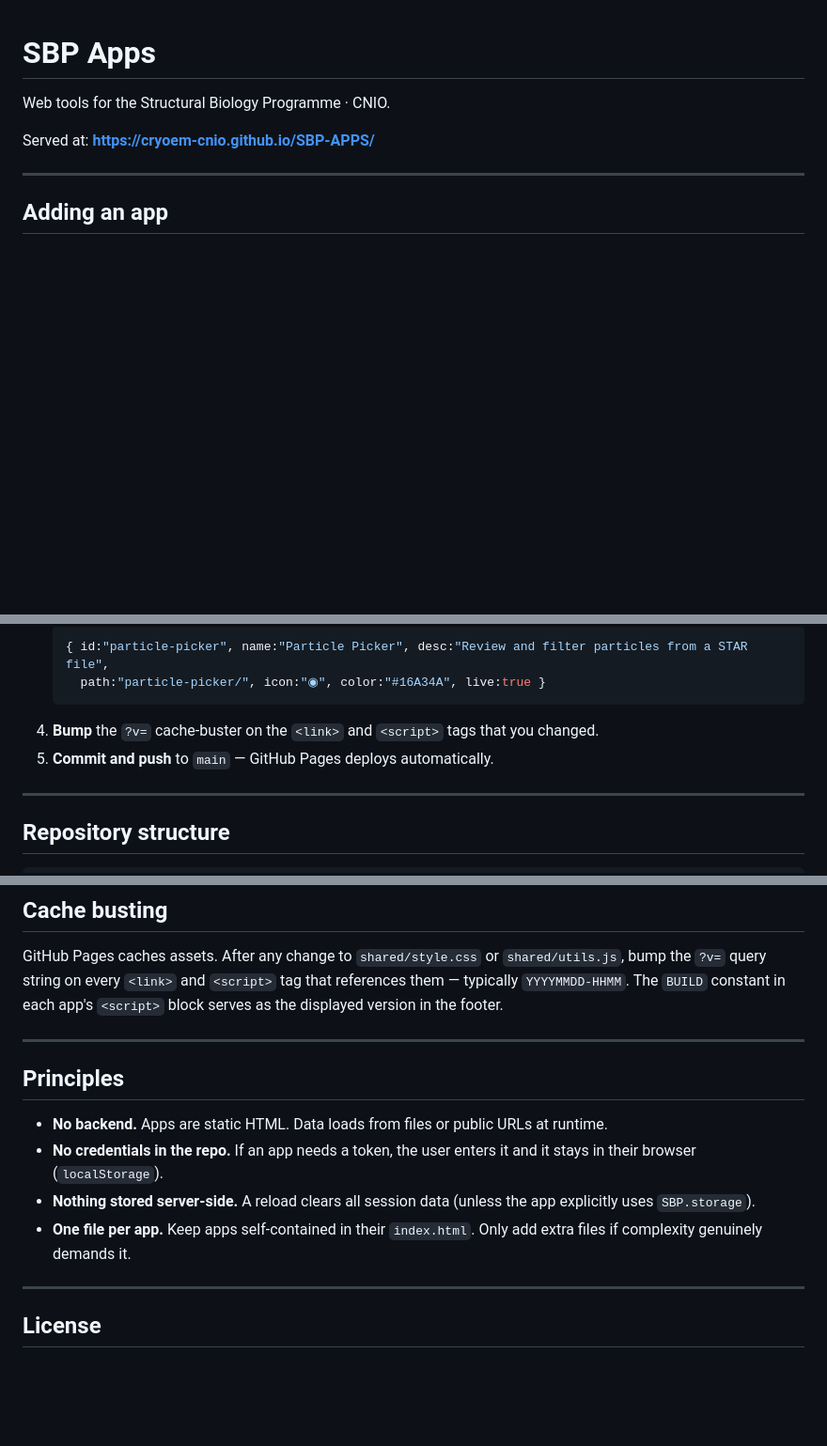
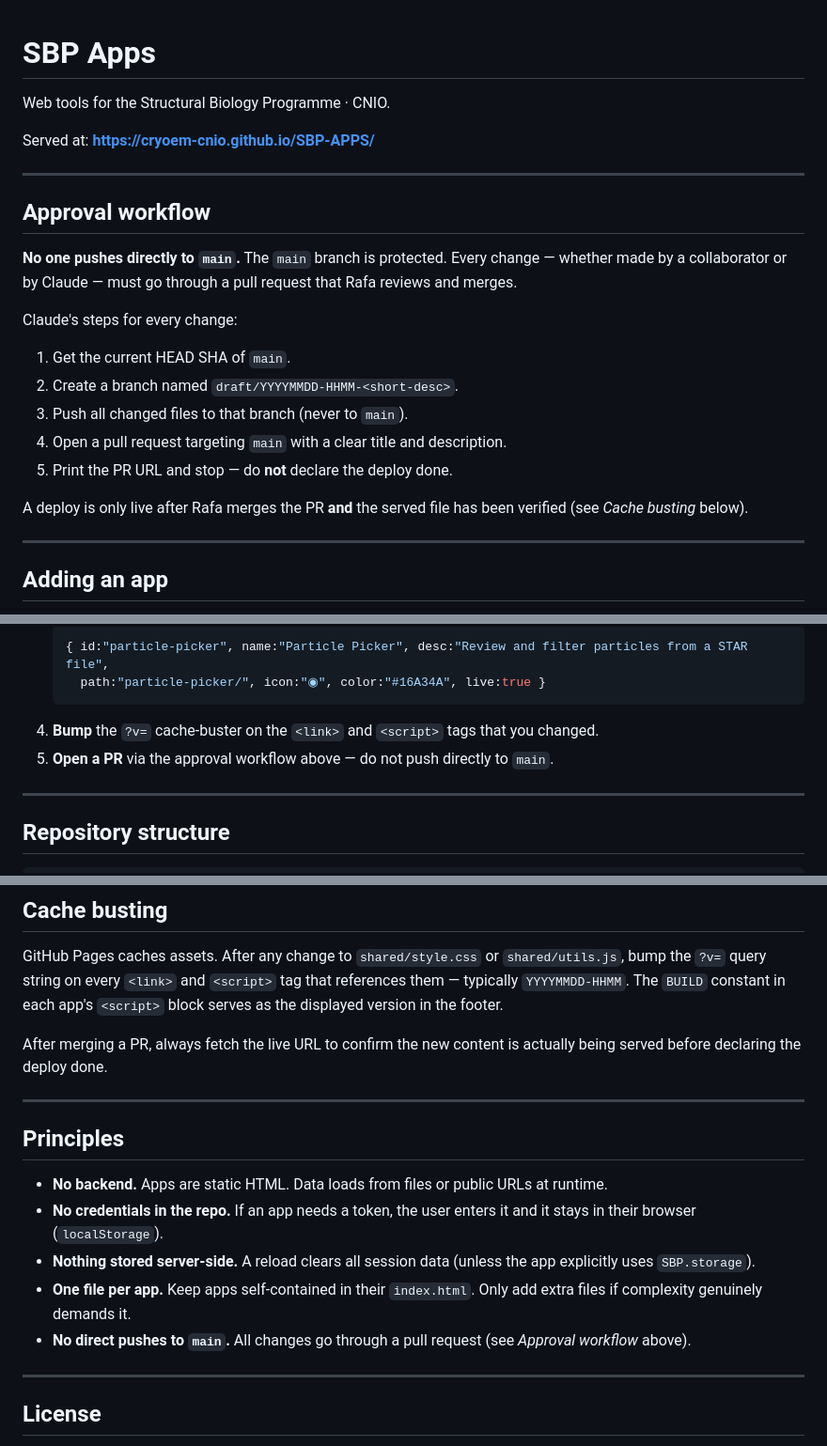
Before and after one commit to cryoEM-CNIO/SBP-APPS, a Markdown page: README.md, 3 parts joined by grey strips. Shown at 94% size. GitHub-like rendering; blank space fills up the shorter version.

Commit message:
docs: add approval workflow (branch protection)

````diff
--- a/README.md
+++ b/README.md
@@ -3,6 +3,25 @@
 Web tools for the Structural Biology Programme · CNIO.
 
 Served at: **https://cryoem-cnio.github.io/SBP-APPS/**
+
+---
+
+## Approval workflow
+
+**No one pushes directly to `main`.** The `main` branch is protected.
+Every change — whether made by a collaborator or by Claude — must go
+through a pull request that Rafa reviews and merges.
+
+Claude's steps for every change:
+
+1. Get the current HEAD SHA of `main`.
+2. Create a branch named `draft/YYYYMMDD-HHMM-<short-desc>`.
+3. Push all changed files to that branch (never to `main`).
+4. Open a pull request targeting `main` with a clear title and description.
+5. Print the PR URL and stop — do **not** declare the deploy done.
+
+A deploy is only live after Rafa merges the PR **and** the served file
+has been verified (see *Cache busting* below).
 
 ---
 
@@ -18,7 +37,7 @@ Served at: **https://cryoem-cnio.github.io/SBP-APPS/**
      path:"particle-picker/", icon:"◉", color:"#16A34A", live:true }
    ```
 4. **Bump** the `?v=` cache-buster on the `<link>` and `<script>` tags that you changed.
-5. **Commit and push** to `main` — GitHub Pages deploys automatically.
+5. **Open a PR** via the approval workflow above — do not push directly to `main`.
 
 ---
 
@@ -113,6 +132,9 @@ GitHub Pages caches assets. After any change to `shared/style.css` or
 tag that references them — typically `YYYYMMDD-HHMM`. The `BUILD` constant in
 each app's `<script>` block serves as the displayed version in the footer.
 
+After merging a PR, always fetch the live URL to confirm the new content
+is actually being served before declaring the deploy done.
+
 ---
 
 ## Principles
@@ -122,6 +144,7 @@ each app's `<script>` block serves as the displayed version in the footer.
 - **Nothing stored server-side.** A reload clears all session data (unless the app explicitly uses `SBP.storage`).
 - **One file per app.** Keep apps self-contained in their `index.html`.
   Only add extra files if complexity genuinely demands it.
+- **No direct pushes to `main`.** All changes go through a pull request (see *Approval workflow* above).
 
 ---
 
````
